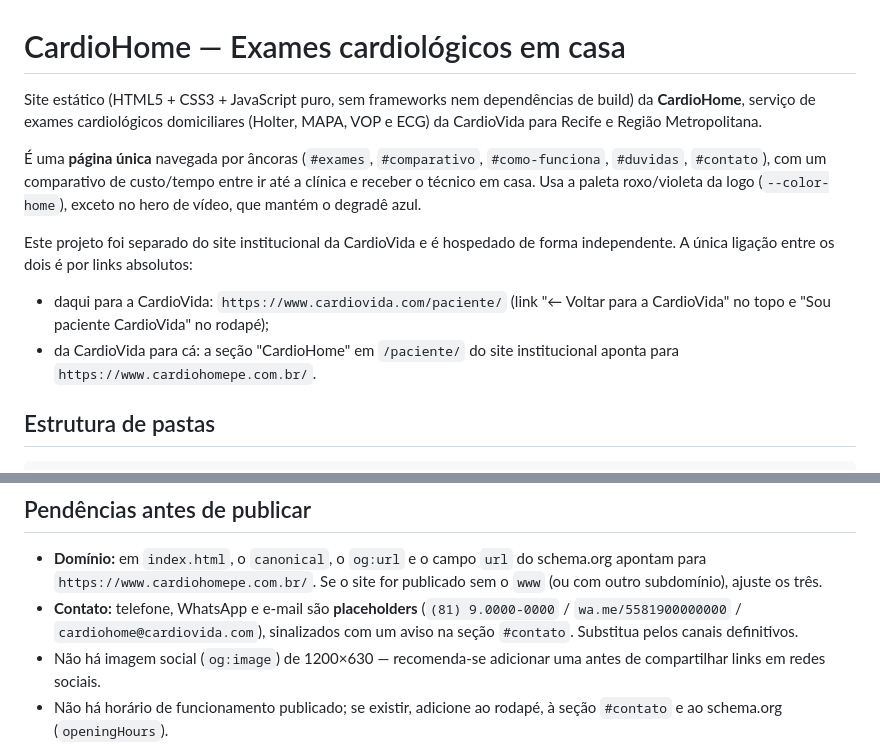
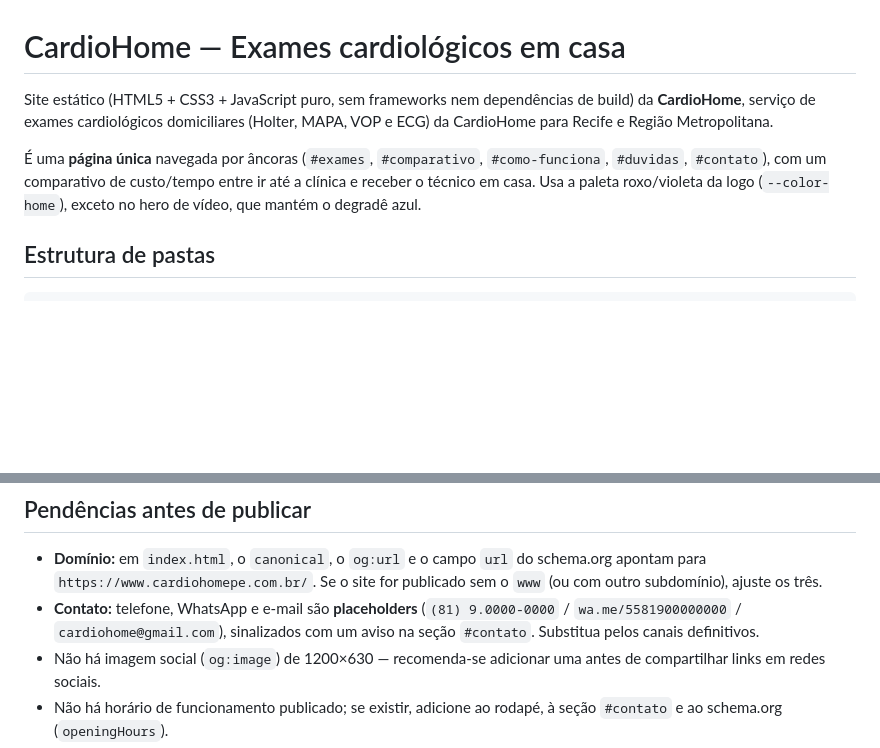
Before and after one commit to lucsobral/CardioHome, a Markdown page: README.md, 2 parts joined by grey strips. GitHub-like rendering; blank space fills up the shorter version.

```diff
--- a/README.md
+++ b/README.md
@@ -1,12 +1,8 @@
 # CardioHome — Exames cardiológicos em casa
 
-Site estático (HTML5 + CSS3 + JavaScript puro, sem frameworks nem dependências de build) da **CardioHome**, serviço de exames cardiológicos domiciliares (Holter, MAPA, VOP e ECG) da CardioVida para Recife e Região Metropolitana.
+Site estático (HTML5 + CSS3 + JavaScript puro, sem frameworks nem dependências de build) da **CardioHome**, serviço de exames cardiológicos domiciliares (Holter, MAPA, VOP e ECG) da CardioHome para Recife e Região Metropolitana.
 
 É uma **página única** navegada por âncoras (`#exames`, `#comparativo`, `#como-funciona`, `#duvidas`, `#contato`), com um comparativo de custo/tempo entre ir até a clínica e receber o técnico em casa. Usa a paleta roxo/violeta da logo (`--color-home`), exceto no hero de vídeo, que mantém o degradê azul.
-
-Este projeto foi separado do site institucional da CardioVida e é hospedado de forma independente. A única ligação entre os dois é por links absolutos:
-- daqui para a CardioVida: `https://www.cardiovida.com/paciente/` (link "← Voltar para a CardioVida" no topo e "Sou paciente CardioVida" no rodapé);
-- da CardioVida para cá: a seção "CardioHome" em `/paciente/` do site institucional aponta para `https://www.cardiohomepe.com.br/`.
 
 ## Estrutura de pastas
 
@@ -55,7 +51,7 @@ Depois acesse `http://localhost:PORTA/`. Abrir o `index.html` com duplo clique (
 ## Pendências antes de publicar
 
 - **Domínio:** em `index.html`, o `canonical`, o `og:url` e o campo `url` do schema.org apontam para `https://www.cardiohomepe.com.br/`. Se o site for publicado sem o `www` (ou com outro subdomínio), ajuste os três.
-- **Contato:** telefone, WhatsApp e e-mail são **placeholders** (`(81) 9.0000-0000` / `wa.me/5581900000000` / `cardiohome@cardiovida.com`), sinalizados com um aviso na seção `#contato`. Substitua pelos canais definitivos.
+- **Contato:** telefone, WhatsApp e e-mail são **placeholders** (`(81) 9.0000-0000` / `wa.me/5581900000000` / `cardiohome@gmail.com`), sinalizados com um aviso na seção `#contato`. Substitua pelos canais definitivos.
 - Não há imagem social (`og:image`) de 1200×630 — recomenda-se adicionar uma antes de compartilhar links em redes sociais.
 - Não há horário de funcionamento publicado; se existir, adicione ao rodapé, à seção `#contato` e ao schema.org (`openingHours`).
 - Vale confirmar se há uma lista de cidades/bairros específica dentro de Recife e Região Metropolitana para a seção de área de atendimento.
```
